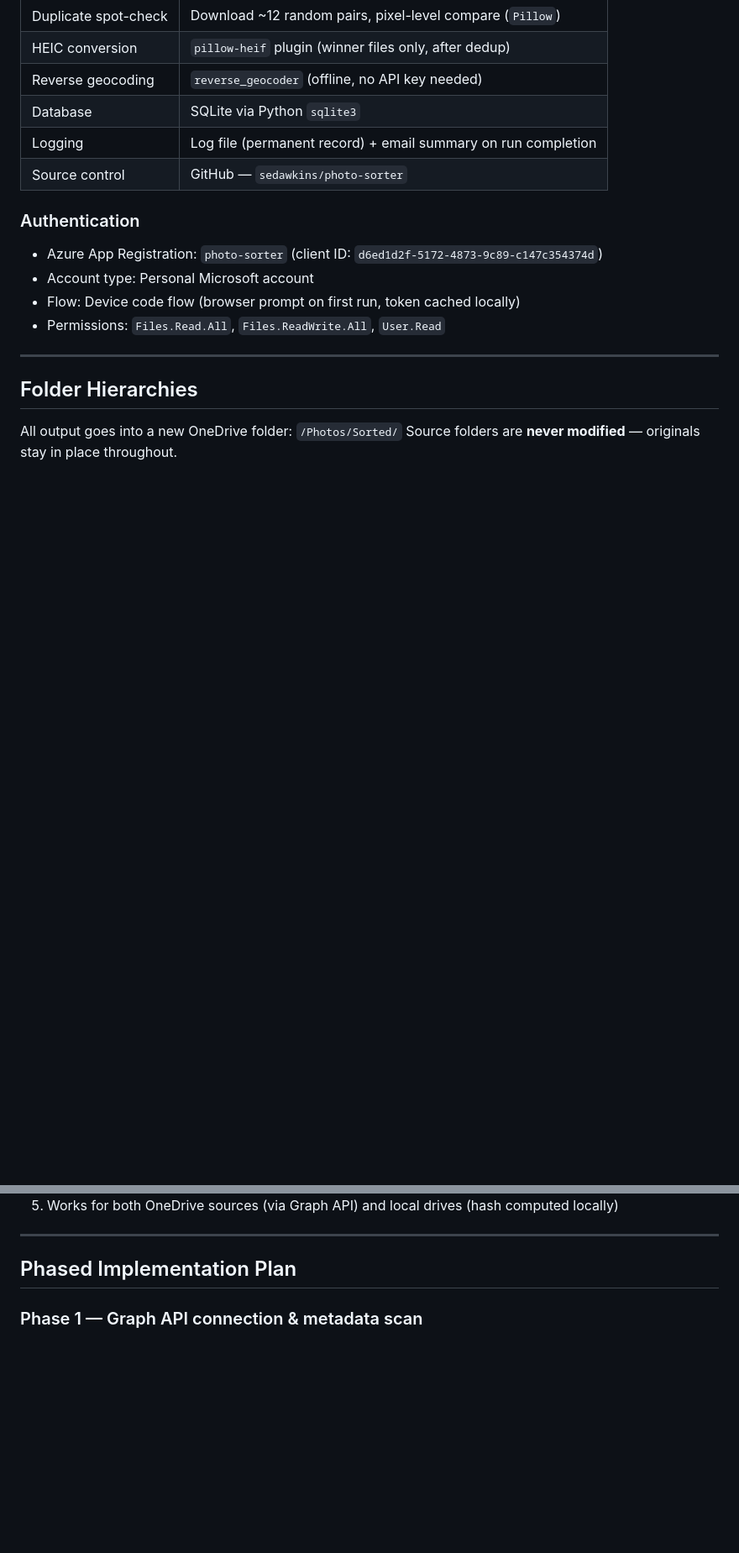
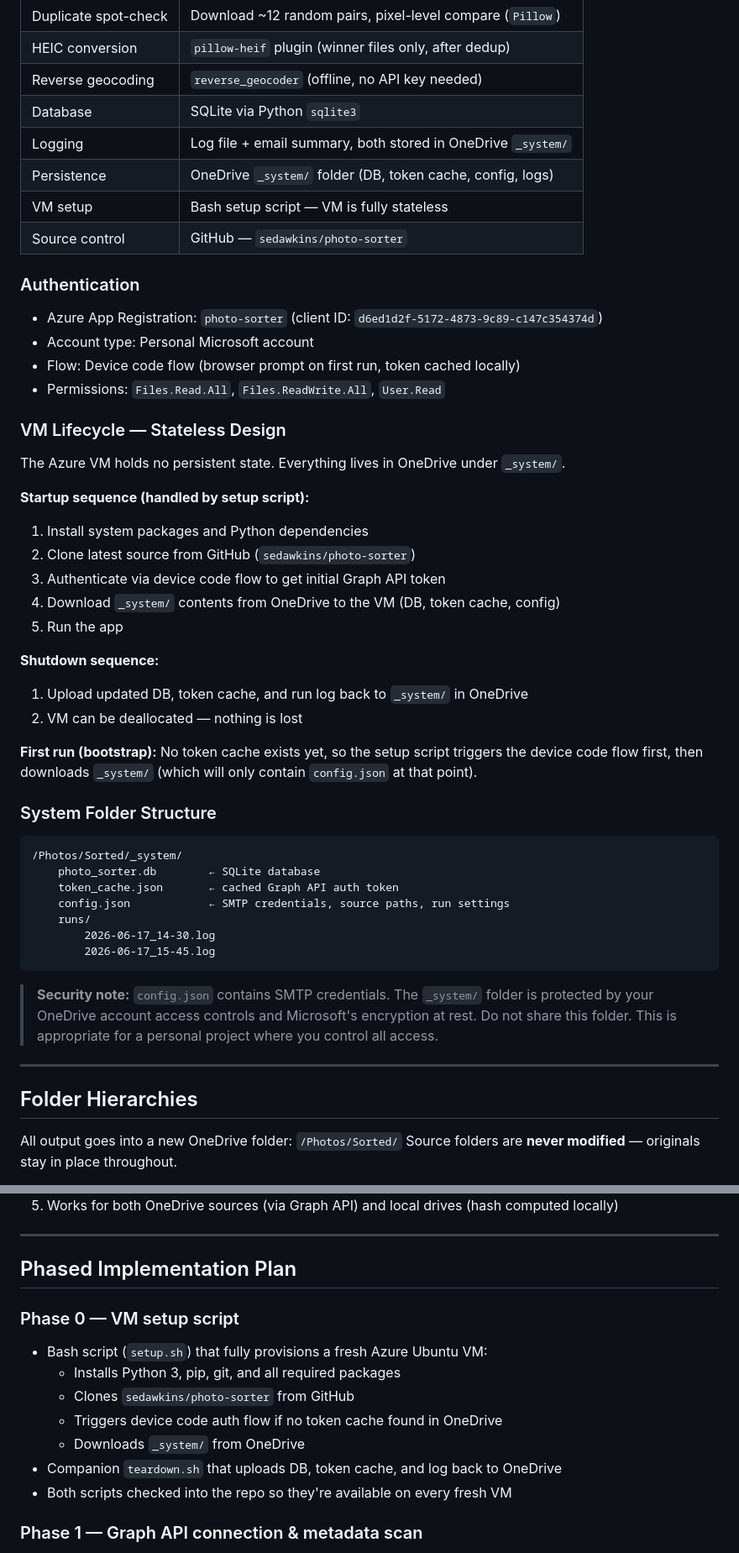
Before and after one commit to sedawkins/photo-sorter, a Markdown page: SPEC.md, 2 parts joined by grey strips. Shown at 84% size. Rendered like a GitHub page; blank space fills up the shorter version.

Commit message:
Add stateless VM design, _system/ OneDrive persistence, setup/teardown scripts to spec

````diff
--- a/SPEC.md
+++ b/SPEC.md
@@ -36,7 +36,9 @@ GPS; others have only a date; scanned old prints have neither.
 | HEIC conversion | `pillow-heif` plugin (winner files only, after dedup) |
 | Reverse geocoding | `reverse_geocoder` (offline, no API key needed) |
 | Database | SQLite via Python `sqlite3` |
-| Logging | Log file (permanent record) + email summary on run completion |
+| Logging | Log file + email summary, both stored in OneDrive `_system/` |
+| Persistence | OneDrive `_system/` folder (DB, token cache, config, logs) |
+| VM setup | Bash setup script — VM is fully stateless |
 | Source control | GitHub — `sedawkins/photo-sorter` |
 
 ### Authentication
@@ -45,6 +47,42 @@ GPS; others have only a date; scanned old prints have neither.
 - Account type: Personal Microsoft account
 - Flow: Device code flow (browser prompt on first run, token cached locally)
 - Permissions: `Files.Read.All`, `Files.ReadWrite.All`, `User.Read`
+
+### VM Lifecycle — Stateless Design
+
+The Azure VM holds no persistent state. Everything lives in OneDrive under `_system/`.
+
+**Startup sequence (handled by setup script):**
+1. Install system packages and Python dependencies
+2. Clone latest source from GitHub (`sedawkins/photo-sorter`)
+3. Authenticate via device code flow to get initial Graph API token
+4. Download `_system/` contents from OneDrive to the VM (DB, token cache, config)
+5. Run the app
+
+**Shutdown sequence:**
+1. Upload updated DB, token cache, and run log back to `_system/` in OneDrive
+2. VM can be deallocated — nothing is lost
+
+**First run (bootstrap):**
+No token cache exists yet, so the setup script triggers the device code flow first,
+then downloads `_system/` (which will only contain `config.json` at that point).
+
+### System Folder Structure
+
+```
+/Photos/Sorted/_system/
+    photo_sorter.db        ← SQLite database
+    token_cache.json       ← cached Graph API auth token
+    config.json            ← SMTP credentials, source paths, run settings
+    runs/
+        2026-06-17_14-30.log
+        2026-06-17_15-45.log
+```
+
+> **Security note:** `config.json` contains SMTP credentials. The `_system/` folder
+> is protected by your OneDrive account access controls and Microsoft's encryption
+> at rest. Do not share this folder. This is appropriate for a personal project
+> where you control all access.
 
 ---
 
@@ -183,6 +222,15 @@ Email is sent via SMTP (configurable — Gmail or any provider).
 ---
 
 ## Phased Implementation Plan
+
+### Phase 0 — VM setup script
+- Bash script (`setup.sh`) that fully provisions a fresh Azure Ubuntu VM:
+  - Installs Python 3, pip, git, and all required packages
+  - Clones `sedawkins/photo-sorter` from GitHub
+  - Triggers device code auth flow if no token cache found in OneDrive
+  - Downloads `_system/` from OneDrive
+- Companion `teardown.sh` that uploads DB, token cache, and log back to OneDrive
+- Both scripts checked into the repo so they're available on every fresh VM
 
 ### Phase 1 — Graph API connection & metadata scan
 - Authenticate via device code flow
````
Also changed, not shown: other parts of SPEC.md (+3 -2 lines).
